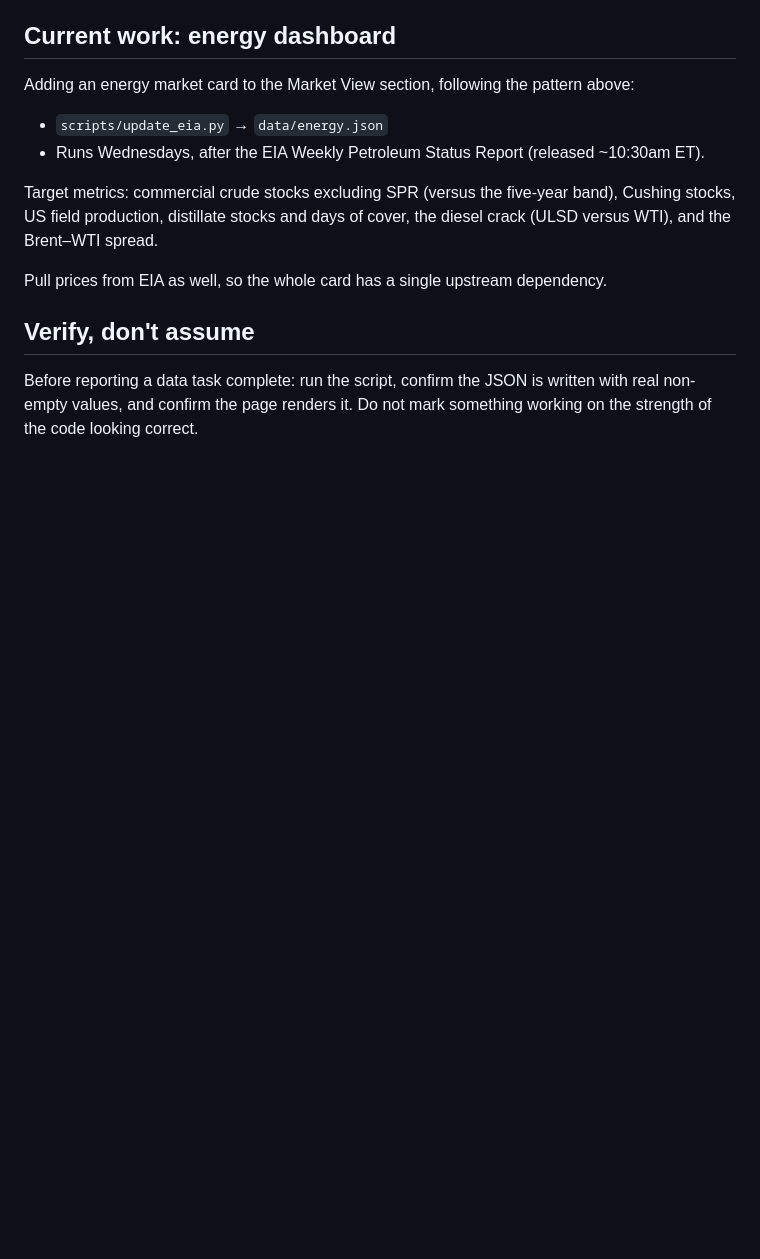
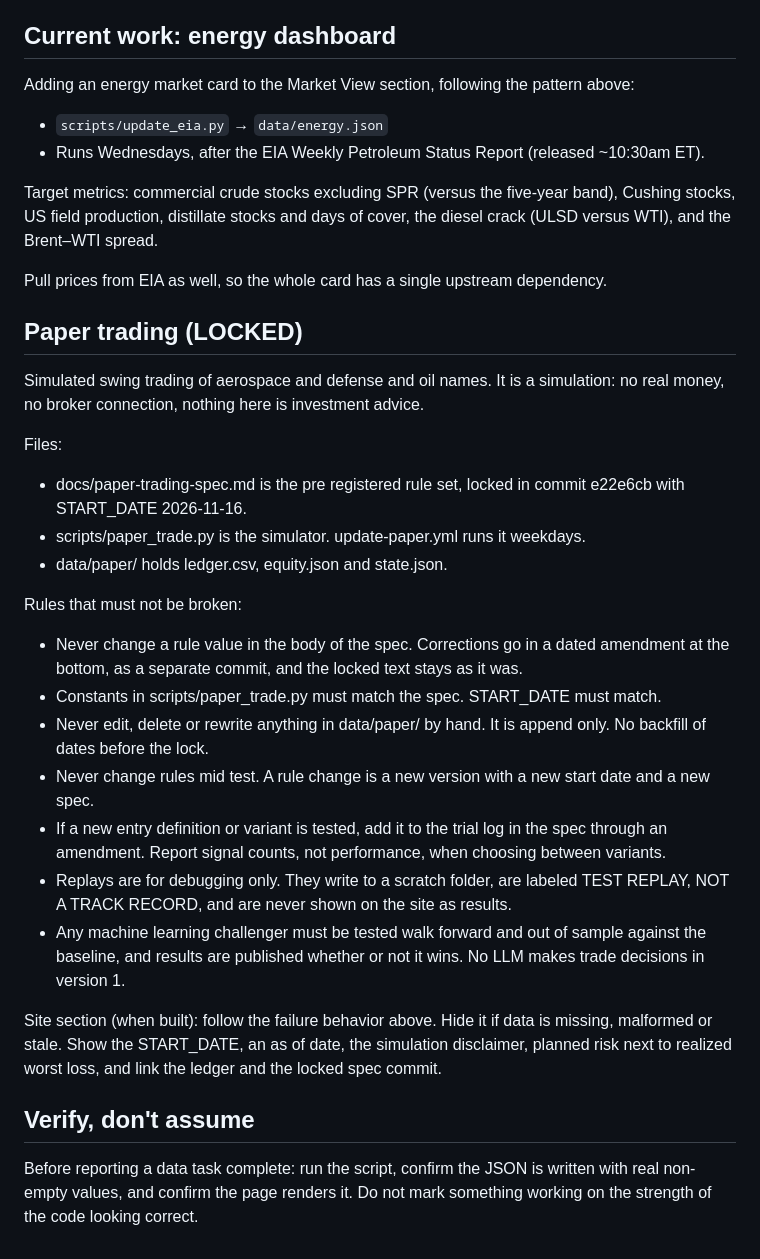
Before and after one commit to mejiba26/mejiba26.github.io, a Markdown page: CLAUDE.md, the part around the change. Drawn GitHub-style; blank space fills up the shorter version.

Commit message:
Document locked paper trading rules in CLAUDE.md
Co-Authored-By: Claude Sonnet 5.5 <noreply@anthropic.com>

```diff
--- a/CLAUDE.md
+++ b/CLAUDE.md
@@ -83,6 +83,26 @@ cover, the diesel crack (ULSD versus WTI), and the Brent–WTI spread.
 Pull prices from EIA as well, so the whole card has a single upstream
 dependency.
 
+## Paper trading (LOCKED)
+
+Simulated swing trading of aerospace and defense and oil names. It is a simulation: no real money, no broker connection, nothing here is investment advice.
+
+Files:
+- docs/paper-trading-spec.md is the pre registered rule set, locked in commit e22e6cb with START_DATE 2026-11-16.
+- scripts/paper_trade.py is the simulator. update-paper.yml runs it weekdays.
+- data/paper/ holds ledger.csv, equity.json and state.json.
+
+Rules that must not be broken:
+- Never change a rule value in the body of the spec. Corrections go in a dated amendment at the bottom, as a separate commit, and the locked text stays as it was.
+- Constants in scripts/paper_trade.py must match the spec. START_DATE must match.
+- Never edit, delete or rewrite anything in data/paper/ by hand. It is append only. No backfill of dates before the lock.
+- Never change rules mid test. A rule change is a new version with a new start date and a new spec.
+- If a new entry definition or variant is tested, add it to the trial log in the spec through an amendment. Report signal counts, not performance, when choosing between variants.
+- Replays are for debugging only. They write to a scratch folder, are labeled TEST REPLAY, NOT A TRACK RECORD, and are never shown on the site as results.
+- Any machine learning challenger must be tested walk forward and out of sample against the baseline, and results are published whether or not it wins. No LLM makes trade decisions in version 1.
+
+Site section (when built): follow the failure behavior above. Hide it if data is missing, malformed or stale. Show the START_DATE, an as of date, the simulation disclaimer, planned risk next to realized worst loss, and link the ledger and the locked spec commit.
+
 ## Verify, don't assume
 
 Before reporting a data task complete: run the script, confirm the JSON is
```
